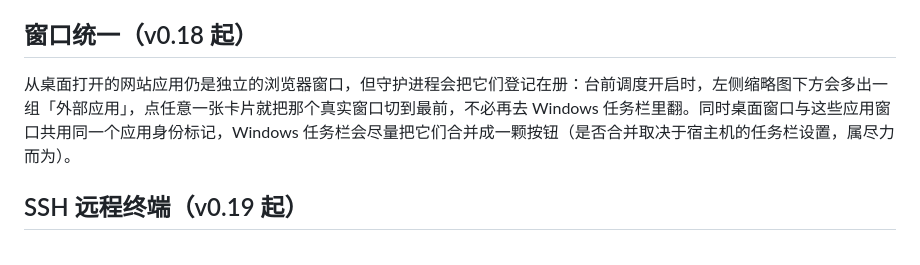
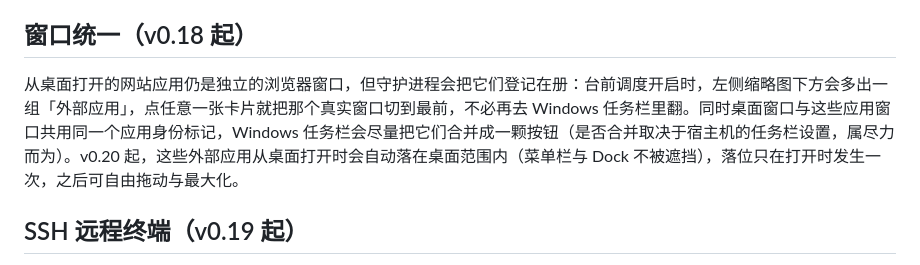
Before and after one commit to xumingjie14/MJ-Terminal, a Markdown page: README.md, the part around the change. Drawn GitHub-style.

Commit message:
v0.20: README note on window landing placement

```diff
--- a/README.md
+++ b/README.md
@@ -24,7 +24,7 @@
 
 ## 窗口统一（v0.18 起）
 
-从桌面打开的网站应用仍是独立的浏览器窗口，但守护进程会把它们登记在册：台前调度开启时，左侧缩略图下方会多出一组「外部应用」，点任意一张卡片就把那个真实窗口切到最前，不必再去 Windows 任务栏里翻。同时桌面窗口与这些应用窗口共用同一个应用身份标记，Windows 任务栏会尽量把它们合并成一颗按钮（是否合并取决于宿主机的任务栏设置，属尽力而为）。
+从桌面打开的网站应用仍是独立的浏览器窗口，但守护进程会把它们登记在册：台前调度开启时，左侧缩略图下方会多出一组「外部应用」，点任意一张卡片就把那个真实窗口切到最前，不必再去 Windows 任务栏里翻。同时桌面窗口与这些应用窗口共用同一个应用身份标记，Windows 任务栏会尽量把它们合并成一颗按钮（是否合并取决于宿主机的任务栏设置，属尽力而为）。v0.20 起，这些外部应用从桌面打开时会自动落在桌面范围内（菜单栏与 Dock 不被遮挡），落位只在打开时发生一次，之后可自由拖动与最大化。
 
 ## SSH 远程终端（v0.19 起）
 
```
